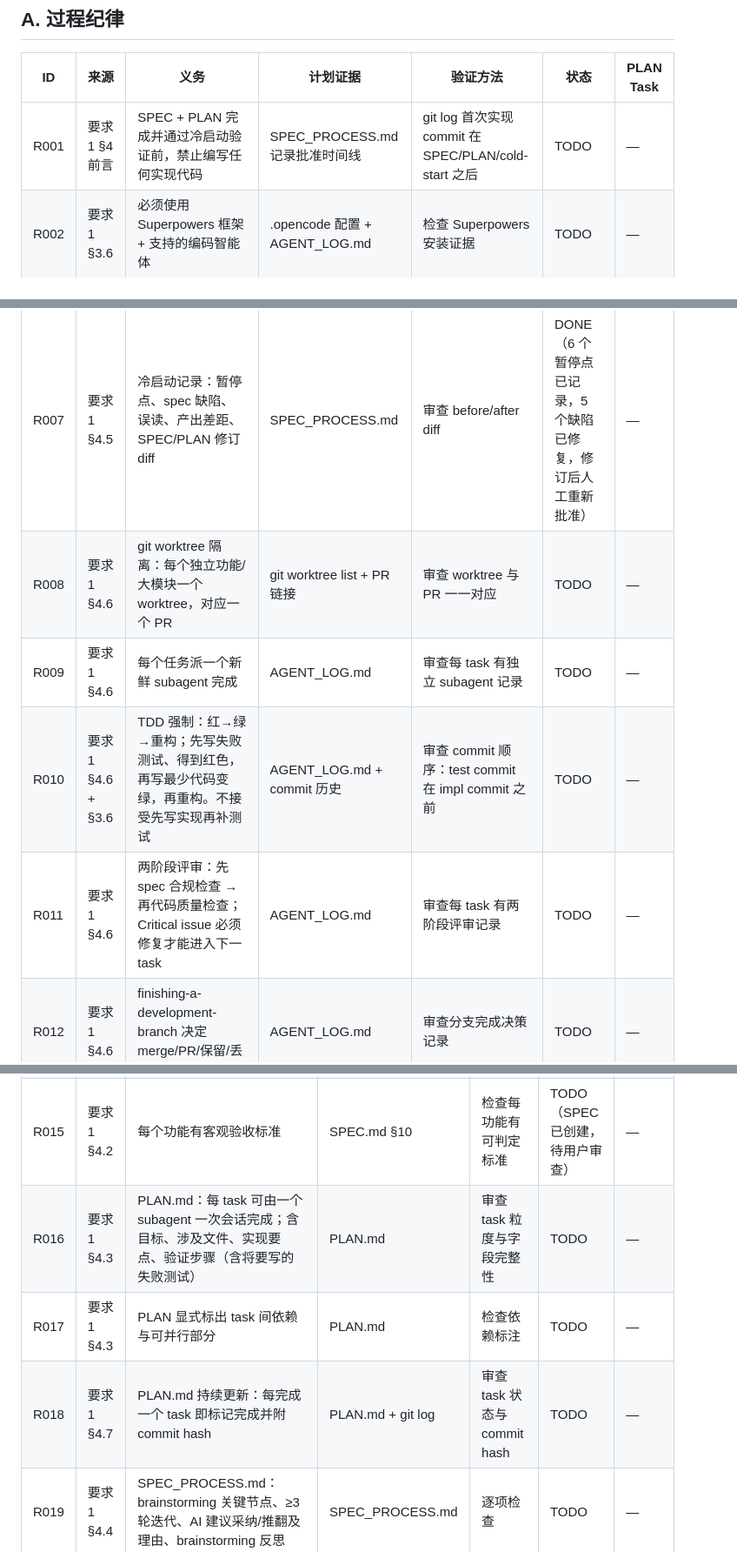
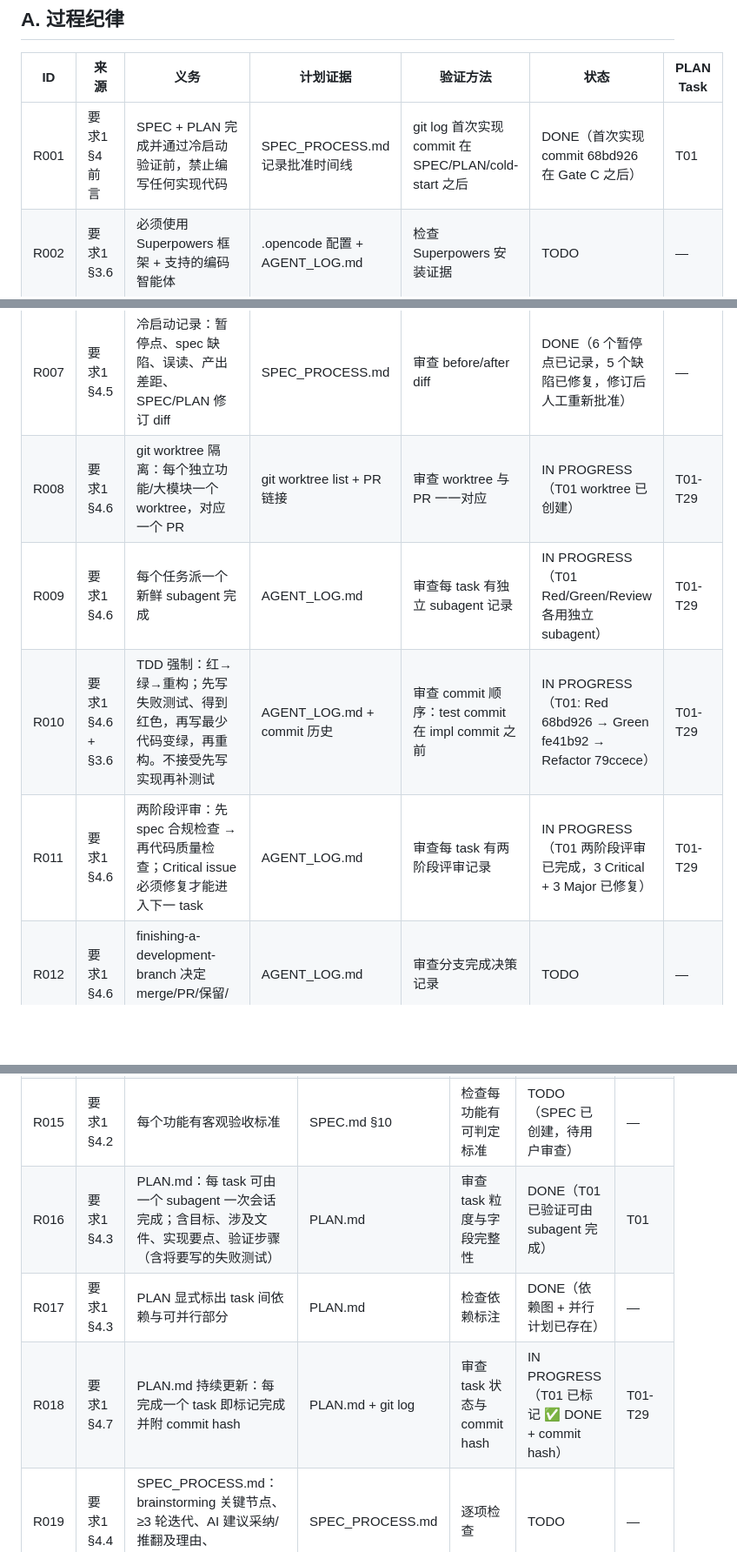
Before and after one commit to wyksy123-lang/coding-agent-harness, a Markdown page: REQUIREMENTS_CHECKLIST.md, 3 parts joined by grey strips. Shown at 87% size. GitHub-like rendering; blank space fills up the shorter version.

```diff
--- a/REQUIREMENTS_CHECKLIST.md
+++ b/REQUIREMENTS_CHECKLIST.md
@@ -15,17 +15,17 @@
 
 | ID | 来源 | 义务 | 计划证据 | 验证方法 | 状态 | PLAN Task |
 |---|---|---|---|---|---|---|
-| R001 | 要求1 §4 前言 | SPEC + PLAN 完成并通过冷启动验证前，禁止编写任何实现代码 | SPEC_PROCESS.md 记录批准时间线 | git log 首次实现 commit 在 SPEC/PLAN/cold-start 之后 | TODO | — |
+| R001 | 要求1 §4 前言 | SPEC + PLAN 完成并通过冷启动验证前，禁止编写任何实现代码 | SPEC_PROCESS.md 记录批准时间线 | git log 首次实现 commit 在 SPEC/PLAN/cold-start 之后 | DONE（首次实现 commit 68bd926 在 Gate C 之后） | T01 |
 | R002 | 要求1 §3.6 | 必须使用 Superpowers 框架 + 支持的编码智能体 | .opencode 配置 + AGENT_LOG.md | 检查 Superpowers 安装证据 | TODO | — |
 | R003 | 要求1 §3.6 | 必须如实遵循七步工作流，偏离须在 AGENT_LOG.md 记录并解释 | AGENT_LOG.md | 审查偏离记录 | TODO | — |
 | R004 | 要求1 §4.1 | brainstorming 主动追问"你想做什么"，分块呈现设计供签字确认 | SPEC_PROCESS.md | 审查含分块确认记录 | TODO | — |
 | R005 | 要求1 §4.4 | 至少 3 轮关键迭代的对话节选与处理决策 | SPEC_PROCESS.md | 审查含 ≥3 轮迭代 | TODO | — |
 | R006 | 要求1 §4.5 | 冷启动验证：换一个不同类型 agent，新 session，仅给 SPEC+PLAN，选 1-2 task，遇不确定暂停询问 | SPEC_PROCESS.md 冷启动记录 | 审查第二个 agent 暂停点与 spec 缺陷 | DONE（Aider 冷启动完成，Gate C 通过） | — |
 | R007 | 要求1 §4.5 | 冷启动记录：暂停点、spec 缺陷、误读、产出差距、SPEC/PLAN 修订 diff | SPEC_PROCESS.md | 审查 before/after diff | DONE（6 个暂停点已记录，5 个缺陷已修复，修订后人工重新批准） | — |
-| R008 | 要求1 §4.6 | git worktree 隔离：每个独立功能/大模块一个 worktree，对应一个 PR | git worktree list + PR 链接 | 审查 worktree 与 PR 一一对应 | TODO | — |
-| R009 | 要求1 §4.6 | 每个任务派一个新鲜 subagent 完成 | AGENT_LOG.md | 审查每 task 有独立 subagent 记录 | TODO | — |
-| R010 | 要求1 §4.6 + §3.6 | TDD 强制：红→绿→重构；先写失败测试、得到红色，再写最少代码变绿，再重构。不接受先写实现再补测试 | AGENT_LOG.md + commit 历史 | 审查 commit 顺序：test commit 在 impl commit 之前 | TODO | — |
-| R011 | 要求1 §4.6 | 两阶段评审：先 spec 合规检查 → 再代码质量检查；Critical issue 必须修复才能进入下一 task | AGENT_LOG.md | 审查每 task 有两阶段评审记录 | TODO | — |
+| R008 | 要求1 §4.6 | git worktree 隔离：每个独立功能/大模块一个 worktree，对应一个 PR | git worktree list + PR 链接 | 审查 worktree 与 PR 一一对应 | IN PROGRESS（T01 worktree 已创建） | T01-T29 |
+| R009 | 要求1 §4.6 | 每个任务派一个新鲜 subagent 完成 | AGENT_LOG.md | 审查每 task 有独立 subagent 记录 | IN PROGRESS（T01 Red/Green/Review 各用独立 subagent） | T01-T29 |
+| R010 | 要求1 §4.6 + §3.6 | TDD 强制：红→绿→重构；先写失败测试、得到红色，再写最少代码变绿，再重构。不接受先写实现再补测试 | AGENT_LOG.md + commit 历史 | 审查 commit 顺序：test commit 在 impl commit 之前 | IN PROGRESS（T01: Red 68bd926 → Green fe41b92 → Refactor 79ccece） | T01-T29 |
+| R011 | 要求1 §4.6 | 两阶段评审：先 spec 合规检查 → 再代码质量检查；Critical issue 必须修复才能进入下一 task | AGENT_LOG.md | 审查每 task 有两阶段评审记录 | IN PROGRESS（T01 两阶段评审已完成，3 Critical + 3 Major 已修复） | T01-T29 |
 | R012 | 要求1 §4.6 | finishing-a-development-branch 决定 merge/PR/保留/丢弃 | AGENT_LOG.md | 审查分支完成决策记录 | TODO | — |
 
 ## B. 交付文档
@@ -35,9 +35,9 @@
 | R013 | 要求1 §4.2 | SPEC.md 含 10 节：问题陈述、≥5 INVEST 用户故事、功能规约（输入/行为/输出/边界/错误）、非功能（性能/安全含凭据威胁模型/可用性/可观测性）、系统架构、数据模型、凭据与分发设计、技术选型理由、验收标准、风险与未决 | SPEC.md | 逐节检查存在性与内容完整性 | TODO（SPEC 已创建，待用户审查） | — |
 | R014 | 要求2 A.5 | SPEC 额外「领域与机制设计」节：coding 的反馈信号、危险动作、所需工具、记忆需求；重点维度及理由；机制如何编码 | SPEC.md §9 | 检查该节存在且覆盖四类机制 | TODO（SPEC 已创建，待用户审查） | — |
 | R015 | 要求1 §4.2 | 每个功能有客观验收标准 | SPEC.md §10 | 检查每功能有可判定标准 | TODO（SPEC 已创建，待用户审查） | — |
-| R016 | 要求1 §4.3 | PLAN.md：每 task 可由一个 subagent 一次会话完成；含目标、涉及文件、实现要点、验证步骤（含将要写的失败测试） | PLAN.md | 审查 task 粒度与字段完整性 | TODO | — |
-| R017 | 要求1 §4.3 | PLAN 显式标出 task 间依赖与可并行部分 | PLAN.md | 检查依赖标注 | TODO | — |
-| R018 | 要求1 §4.7 | PLAN.md 持续更新：每完成一个 task 即标记完成并附 commit hash | PLAN.md + git log | 审查 task 状态与 commit hash | TODO | — |
+| R016 | 要求1 §4.3 | PLAN.md：每 task 可由一个 subagent 一次会话完成；含目标、涉及文件、实现要点、验证步骤（含将要写的失败测试） | PLAN.md | 审查 task 粒度与字段完整性 | DONE（T01 已验证可由 subagent 完成） | T01 |
+| R017 | 要求1 §4.3 | PLAN 显式标出 task 间依赖与可并行部分 | PLAN.md | 检查依赖标注 | DONE（依赖图 + 并行计划已存在） | — |
+| R018 | 要求1 §4.7 | PLAN.md 持续更新：每完成一个 task 即标记完成并附 commit hash | PLAN.md + git log | 审查 task 状态与 commit hash | IN PROGRESS（T01 已标记 ✅ DONE + commit hash） | T01-T29 |
 | R019 | 要求1 §4.4 | SPEC_PROCESS.md：brainstorming 关键节点、≥3 轮迭代、AI 建议采纳/推翻及理由、brainstorming 反思 | SPEC_PROCESS.md | 逐项检查 | TODO | — |
 | R020 | 要求1 §4.9 | AGENT_LOG.md：时间顺序，每条含时间戳、task 编号、Superpowers 技能、关键 prompt/context、subagent 输出/commit hash、人工干预、教训 | AGENT_LOG.md | 逐条检查字段完整性 | TODO | — |
 | R021 | 要求1 §五.4 | README.md 含：项目简介、安装、运行、分发命令、目录结构、安全边界说明 | README.md | 逐节检查 | TODO | — |
```
Also changed, not shown: other parts of REQUIREMENTS_CHECKLIST.md (+1 -1 lines), AGENT_LOG.md (+94 -1 lines), PLAN.md (+1 -1 lines).
